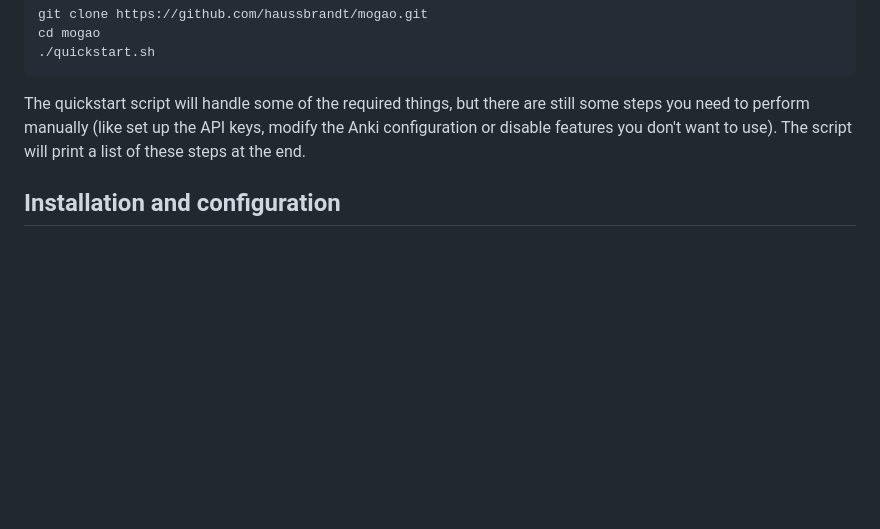
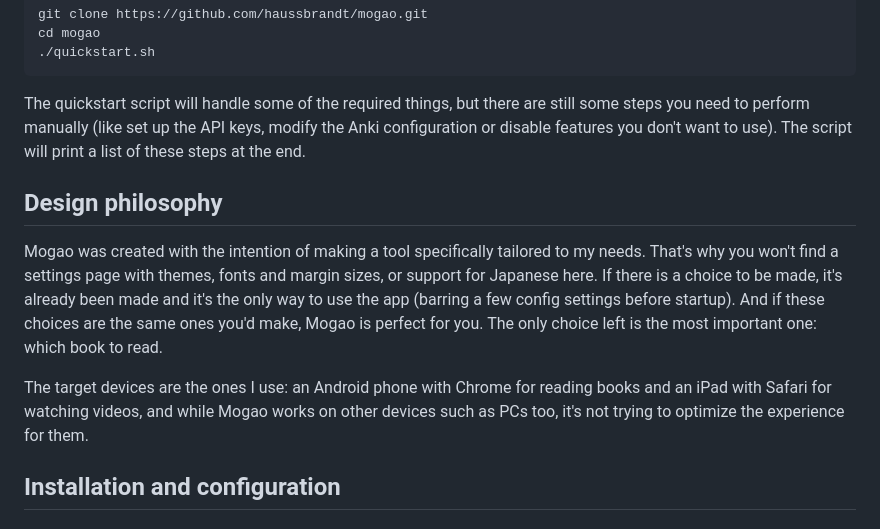
Before and after one commit to haussbrandt/mogao, a Markdown page: README.md, the part around the change. Drawn GitHub-style; blank space fills up the shorter version.

Commit message:
add design philosophy to readme

````diff
--- a/README.md
+++ b/README.md
@@ -32,6 +32,12 @@ cd mogao
 ```
 
 The quickstart script will handle some of the required things, but there are still some steps you need to perform manually (like set up the API keys, modify the Anki configuration or disable features you don't want to use). The script will print a list of these steps at the end.
+
+## Design philosophy
+
+Mogao was created with the intention of making a tool specifically tailored to my needs. That's why you won't find a settings page with themes, fonts and margin sizes, or support for Japanese here. If there is a choice to be made, it's already been made and it's the only way to use the app (barring a few config settings before startup). And if these choices are the same ones you'd make, Mogao is perfect for you. The only choice left is the most important one: which book to read.
+
+The target devices are the ones I use: an Android phone with Chrome for reading books and an iPad with Safari for watching videos, and while Mogao works on other devices such as PCs too, it's not trying to optimize the experience for them.
 
 ## Installation and configuration
 
````
